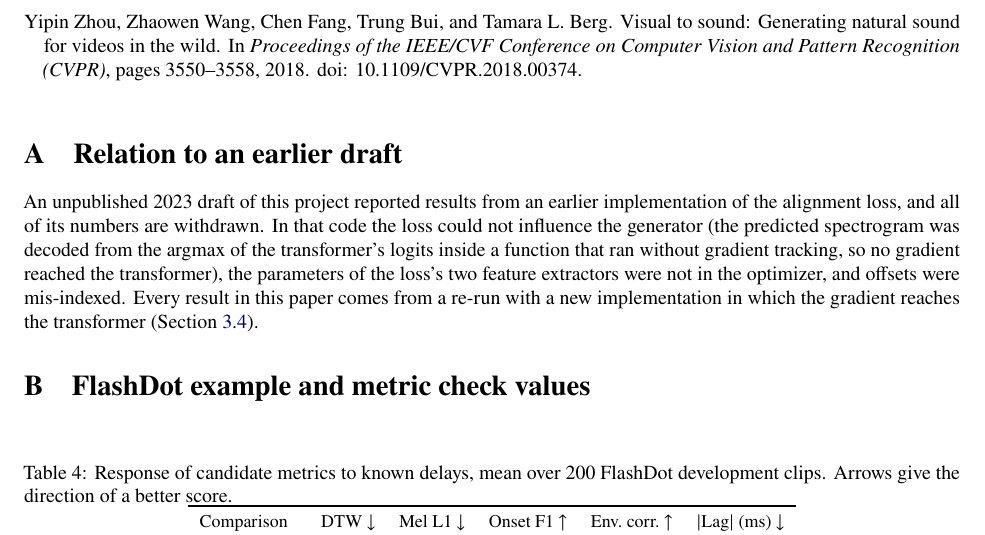
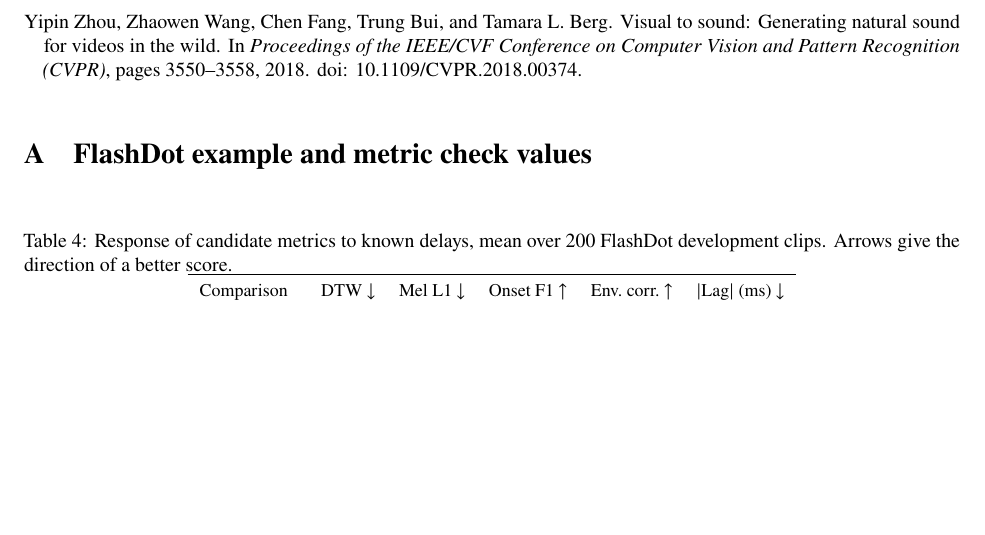
Before and after one commit to sameraslan/PerceptAlign, a LaTeX paper (paper/main.tex, which reads paper/sections/appendix.tex): part of page 14 of 19, cut so that both start at the same text, the shorter picture padded with empty space. Compiled offline with pdfLaTeX.

Commit message:
🫨
Co-Authored-By: Claude Opus 5.5 <noreply@anthropic.com>

```diff
--- a/paper/sections/appendix.tex
+++ b/paper/sections/appendix.tex
@@ -1,8 +1,3 @@
-\section{Relation to an earlier draft}
-\label{app:earlier}
-
-An unpublished 2023 draft of this project reported results from an earlier implementation of the alignment loss, and all of its numbers are withdrawn. In that code the loss could not influence the generator (the predicted spectrogram was decoded from the argmax of the transformer's logits inside a function that ran without gradient tracking, so no gradient reached the transformer), the parameters of the loss's two feature extractors were not in the optimizer, and offsets were mis-indexed. Every result in this paper comes from a re-run with a new implementation in which the gradient reaches the transformer (\cref{sec:pal-loss}).
-
 \section{FlashDot example and metric check values}
 \label{app:extra}
 
```
Also changed, not shown: paper/main.pdf.
